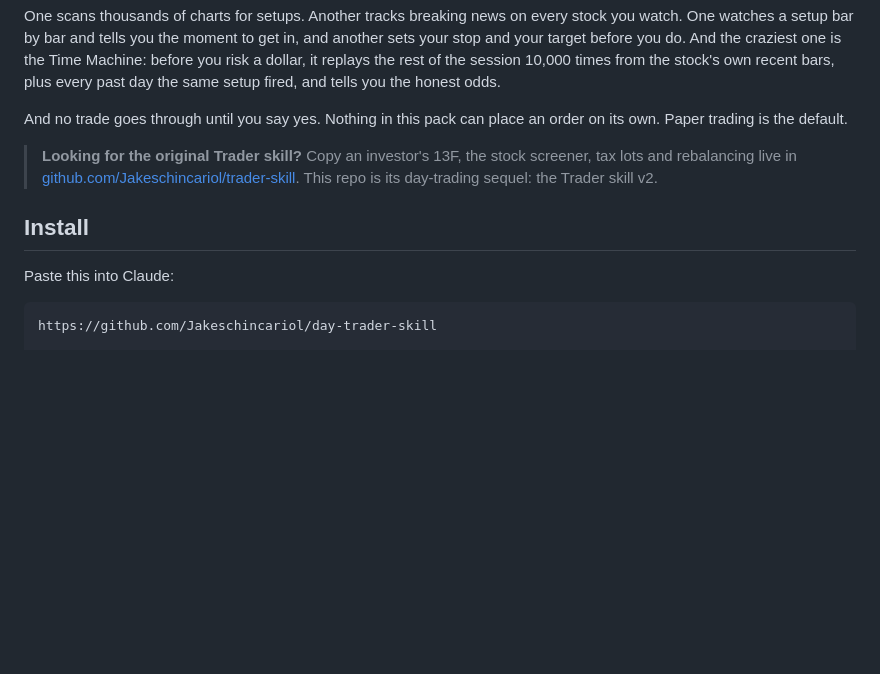
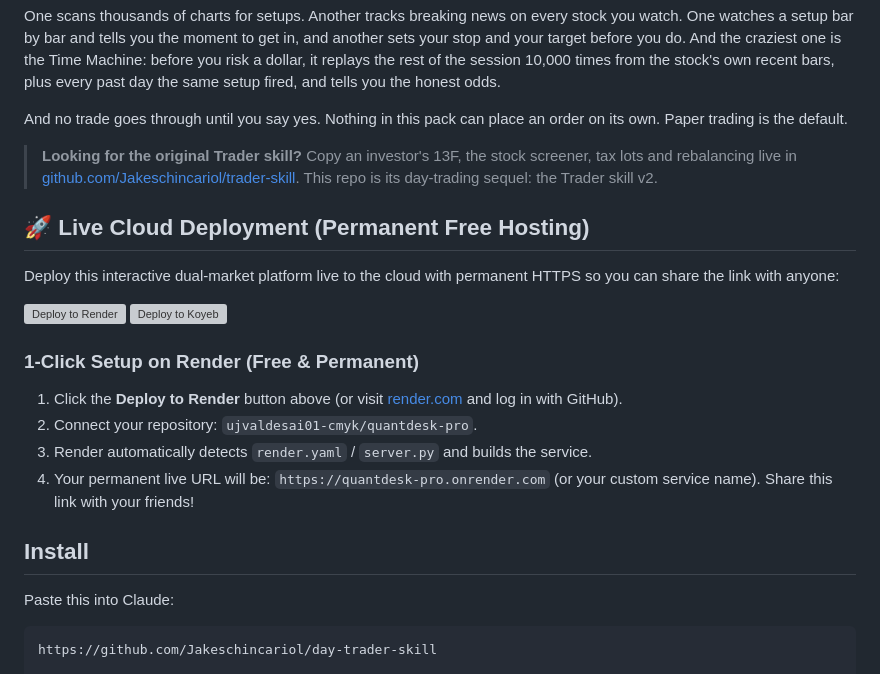
Before and after one commit to ujvaldesai01-cmyk/quantdesk-pro, a Markdown page: README.md, the part around the change. GitHub-like rendering; blank space fills up the shorter version; grey boxes are pictures that could not be loaded.

Commit message:
Add 1-click cloud deployment links and guide

```diff
--- a/README.md
+++ b/README.md
@@ -21,7 +21,21 @@ an order on its own. Paper trading is the default.
 > [github.com/Jakeschincariol/trader-skill](https://github.com/Jakeschincariol/trader-skill).
 > This repo is its day-trading sequel: the Trader skill v2.
 
+## 🚀 Live Cloud Deployment (Permanent Free Hosting)
+
+Deploy this interactive dual-market platform live to the cloud with permanent HTTPS so you can share the link with anyone:
+
+[![Deploy to Render](https://render.com/images/deploy-to-render-button.svg)](https://render.com/deploy?repo=https://github.com/ujvaldesai01-cmyk/quantdesk-pro)
+[![Deploy to Koyeb](https://www.koyeb.com/static/images/deploy/button.svg)](https://app.koyeb.com/deploy?type=git&repository=github.com/ujvaldesai01-cmyk/quantdesk-pro&branch=main&name=quantdesk-pro)
+
+### 1-Click Setup on Render (Free & Permanent)
+1. Click the **Deploy to Render** button above (or visit [render.com](https://render.com) and log in with GitHub).
+2. Connect your repository: `ujvaldesai01-cmyk/quantdesk-pro`.
+3. Render automatically detects `render.yaml` / `server.py` and builds the service.
+4. Your permanent live URL will be: `https://quantdesk-pro.onrender.com` (or your custom service name). Share this link with your friends!
+
 ## Install
+
 
 Paste this into Claude:
 
```
